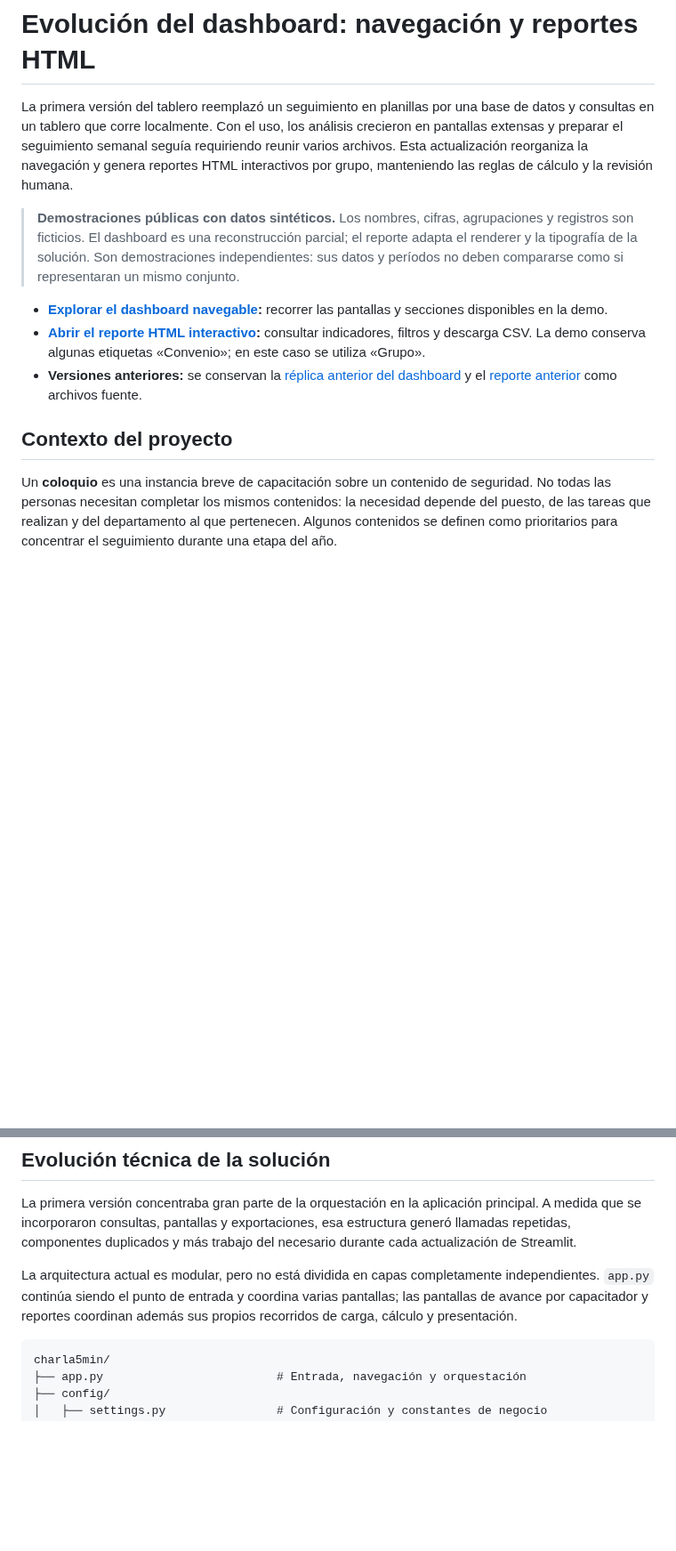
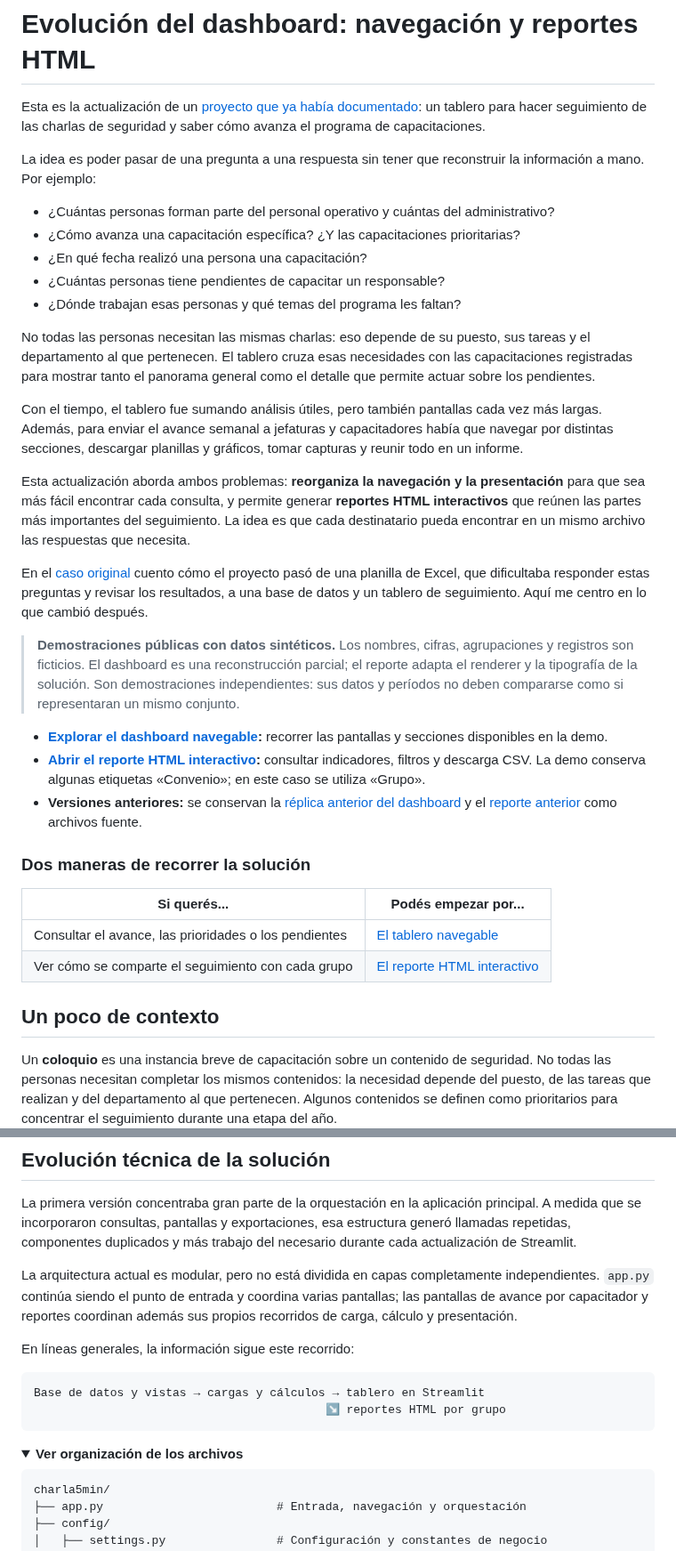
Before and after one commit to jminolli-e/case-studies, a Markdown page: coloquios/actualizacion/README.md, 2 parts joined by grey strips. Shown at 89% size. GitHub-like rendering; folded sections open; blank space fills up the shorter version.

````diff
--- a/coloquios/actualizacion/README.md
+++ b/coloquios/actualizacion/README.md
@@ -1,6 +1,22 @@
 # Evolución del dashboard: navegación y reportes HTML
 
-La primera versión del tablero reemplazó un seguimiento en planillas por una base de datos y consultas en un tablero que corre localmente. Con el uso, los análisis crecieron en pantallas extensas y preparar el seguimiento semanal seguía requiriendo reunir varios archivos. Esta actualización reorganiza la navegación y genera reportes HTML interactivos por grupo, manteniendo las reglas de cálculo y la revisión humana.
+Esta es la actualización de un [proyecto que ya había documentado](../): un tablero para hacer seguimiento de las charlas de seguridad y saber cómo avanza el programa de capacitaciones.
+
+La idea es poder pasar de una pregunta a una respuesta sin tener que reconstruir la información a mano. Por ejemplo:
+
+- ¿Cuántas personas forman parte del personal operativo y cuántas del administrativo?
+- ¿Cómo avanza una capacitación específica? ¿Y las capacitaciones prioritarias?
+- ¿En qué fecha realizó una persona una capacitación?
+- ¿Cuántas personas tiene pendientes de capacitar un responsable?
+- ¿Dónde trabajan esas personas y qué temas del programa les faltan?
+
+No todas las personas necesitan las mismas charlas: eso depende de su puesto, sus tareas y el departamento al que pertenecen. El tablero cruza esas necesidades con las capacitaciones registradas para mostrar tanto el panorama general como el detalle que permite actuar sobre los pendientes.
+
+Con el tiempo, el tablero fue sumando análisis útiles, pero también pantallas cada vez más largas. Además, para enviar el avance semanal a jefaturas y capacitadores había que navegar por distintas secciones, descargar planillas y gráficos, tomar capturas y reunir todo en un informe.
+
+Esta actualización aborda ambos problemas: **reorganiza la navegación y la presentación** para que sea más fácil encontrar cada consulta, y permite generar **reportes HTML interactivos** que reúnen las partes más importantes del seguimiento. La idea es que cada destinatario pueda encontrar en un mismo archivo las respuestas que necesita.
+
+En el [caso original](../) cuento cómo el proyecto pasó de una planilla de Excel, que dificultaba responder estas preguntas y revisar los resultados, a una base de datos y un tablero de seguimiento. Aquí me centro en lo que cambió después.
 
 > **Demostraciones públicas con datos sintéticos.** Los nombres, cifras, agrupaciones y registros son ficticios. El dashboard es una reconstrucción parcial; el reporte adapta el renderer y la tipografía de la solución. Son demostraciones independientes: sus datos y períodos no deben compararse como si representaran un mismo conjunto.
 
@@ -8,7 +24,14 @@ La primera versión del tablero reemplazó un seguimiento en planillas por una b
 - **[Abrir el reporte HTML interactivo](https://jminolli-e.github.io/case-studies/coloquios/actualizacion/demo/reporte-actual.html):** consultar indicadores, filtros y descarga CSV. La demo conserva algunas etiquetas «Convenio»; en este caso se utiliza «Grupo».
 - **Versiones anteriores:** se conservan la [réplica anterior del dashboard](./demo/dashboard.html) y el [reporte anterior](./demo/index.html) como archivos fuente.
 
-## Contexto del proyecto
+### Dos maneras de recorrer la solución
+
+| Si querés... | Podés empezar por... |
+|---|---|
+| Consultar el avance, las prioridades o los pendientes | [El tablero navegable](https://jminolli-e.github.io/case-studies/coloquios/actualizacion/demo/dashboard-actual.html) |
+| Ver cómo se comparte el seguimiento con cada grupo | [El reporte HTML interactivo](https://jminolli-e.github.io/case-studies/coloquios/actualizacion/demo/reporte-actual.html) |
+
+## Un poco de contexto
 
 Un **coloquio** es una instancia breve de capacitación sobre un contenido de seguridad. No todas las personas necesitan completar los mismos contenidos: la necesidad depende del puesto, de las tareas que realizan y del departamento al que pertenecen. Algunos contenidos se definen como prioritarios para concentrar el seguimiento durante una etapa del año.
 
@@ -168,6 +202,16 @@ La primera versión concentraba gran parte de la orquestación en la aplicación
 
 La arquitectura actual es modular, pero no está dividida en capas completamente independientes. `app.py` continúa siendo el punto de entrada y coordina varias pantallas; las pantallas de avance por capacitador y reportes coordinan además sus propios recorridos de carga, cálculo y presentación.
 
+En líneas generales, la información sigue este recorrido:
+
+```text
+Base de datos y vistas → cargas y cálculos → tablero en Streamlit
+                                          ↘ reportes HTML por grupo
+```
+
+<details>
+<summary><strong>Ver organización de los archivos</strong></summary>
+
 ```text
 charla5min/
 ├── app.py                         # Entrada, navegación y orquestación
````
Also changed, not shown: other parts of coloquios/actualizacion/README.md (+30 -15 lines).
